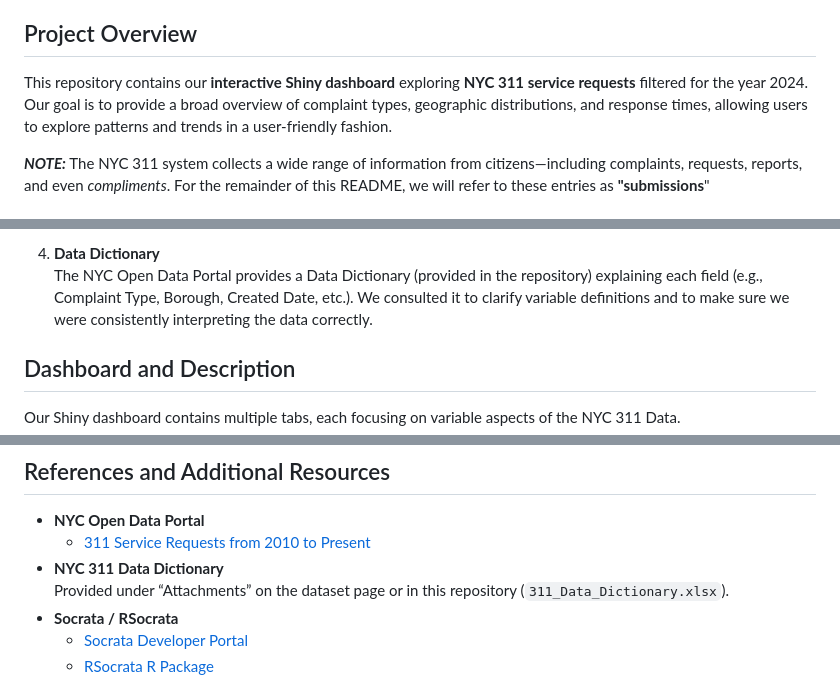
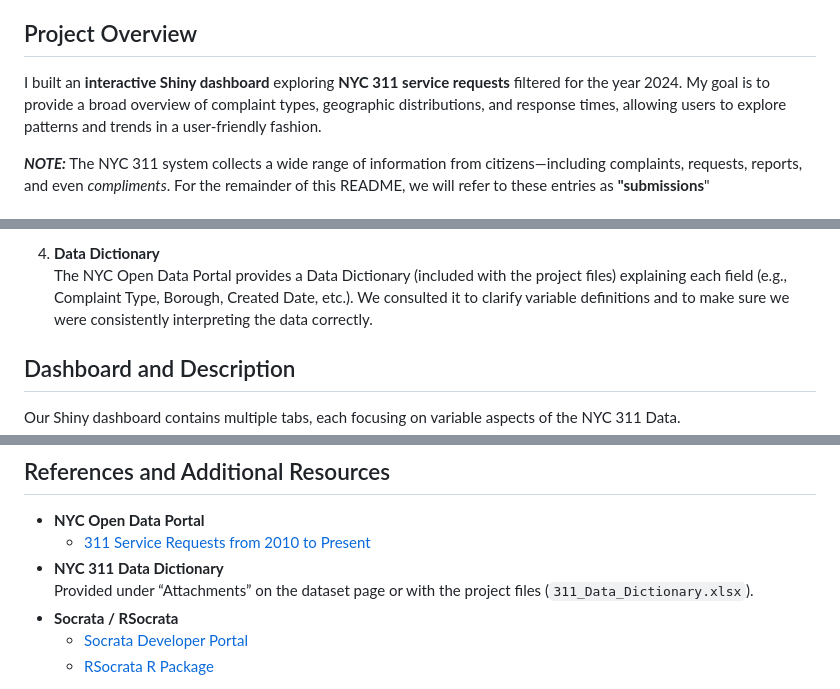
Before and after one commit to SarahVon/NYC-311-DATA-CHALLENGE-2025, a Markdown page: README.md, 3 parts joined by grey strips. Rendered like a GitHub page.

Commit message:
Improve README clarity and voice
Co-authored-by: Copilot <223556219+Copilot@users.noreply.github.com>

```diff
--- a/README.md
+++ b/README.md
@@ -23,8 +23,8 @@
 
 ## Project Overview
 
-This repository contains our **interactive Shiny dashboard** exploring **NYC 311
-service requests** filtered for the year 2024. Our goal is to provide a broad
+I built an **interactive Shiny dashboard** exploring **NYC 311 service requests**
+filtered for the year 2024. My goal is to provide a broad
 overview of complaint types, geographic distributions, and response times,
 allowing users to explore patterns and trends in a user-friendly fashion.
 
@@ -79,7 +79,7 @@ summary objects. This method maintains data integrity while drastically reducing
 file size and improving dashboard responsiveness.
 
 4. **Data Dictionary**
-The NYC Open Data Portal provides a Data Dictionary (provided in the repository) explaining each
+The NYC Open Data Portal provides a Data Dictionary (included with the project files) explaining each
 field (e.g., Complaint Type, Borough, Created Date, etc.). We consulted it to clarify variable
 definitions and to make sure we were consistently interpreting the data correctly.
 
@@ -133,7 +133,7 @@ The **311 Service Requests from 2010 to Present** dataset is maintained by NYC O
 - **NYC Open Data Portal**
   - [311 Service Requests from 2010 to Present](https://data.cityofnewyork.us/Social-Services/311-Service-Requests-from-2010-to-Present/erm2-nwe9)
 - **NYC 311 Data Dictionary**
-  Provided under “Attachments” on the dataset page or in this repository (`311_Data_Dictionary.xlsx`).
+  Provided under “Attachments” on the dataset page or with the project files (`311_Data_Dictionary.xlsx`).
 - **Socrata / RSocrata**
   - [Socrata Developer Portal](https://dev.socrata.com/)
   - [RSocrata R Package](https://cran.r-project.org/web/packages/RSocrata/RSocrata.pdf)
```
